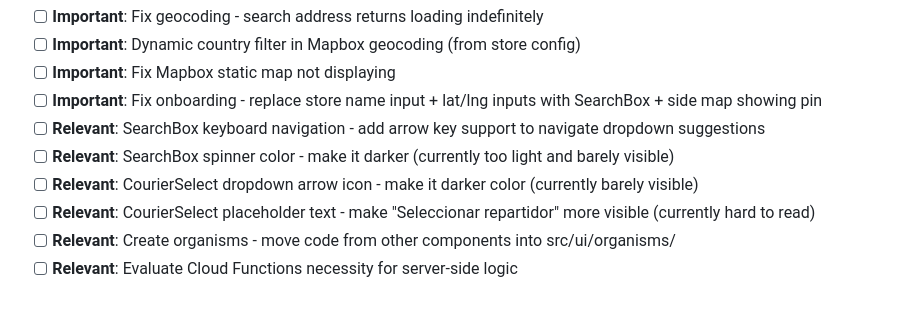
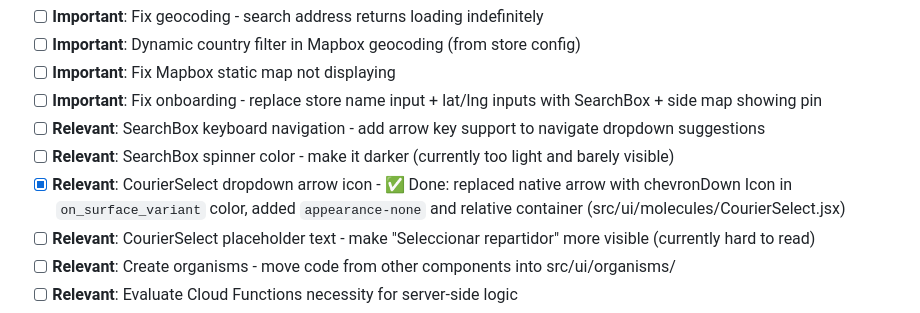
Before and after one commit to eternum-dev/caldero-envio, a Markdown page: agent.md, the part around the change. GitHub-like rendering.

Commit message:
docs(agent): mark CourierSelect dropdown task as completed

```diff
--- a/agent.md
+++ b/agent.md
@@ -162,7 +162,7 @@ Custom theme extends Tailwind with:
 - [ ] **Important**: Fix onboarding - replace store name input + lat/lng inputs with SearchBox + side map showing pin
 - [ ] **Relevant**: SearchBox keyboard navigation - add arrow key support to navigate dropdown suggestions
 - [ ] **Relevant**: SearchBox spinner color - make it darker (currently too light and barely visible)
-- [ ] **Relevant**: CourierSelect dropdown arrow icon - make it darker color (currently barely visible)
+- [x] **Relevant**: CourierSelect dropdown arrow icon - ✅ Done: replaced native arrow with chevronDown Icon in `on_surface_variant` color, added `appearance-none` and relative container (src/ui/molecules/CourierSelect.jsx)
 - [ ] **Relevant**: CourierSelect placeholder text - make "Seleccionar repartidor" more visible (currently hard to read)
 - [ ] **Relevant**: Create organisms - move code from other components into src/ui/organisms/
 - [ ] **Relevant**: Evaluate Cloud Functions necessity for server-side logic
```
